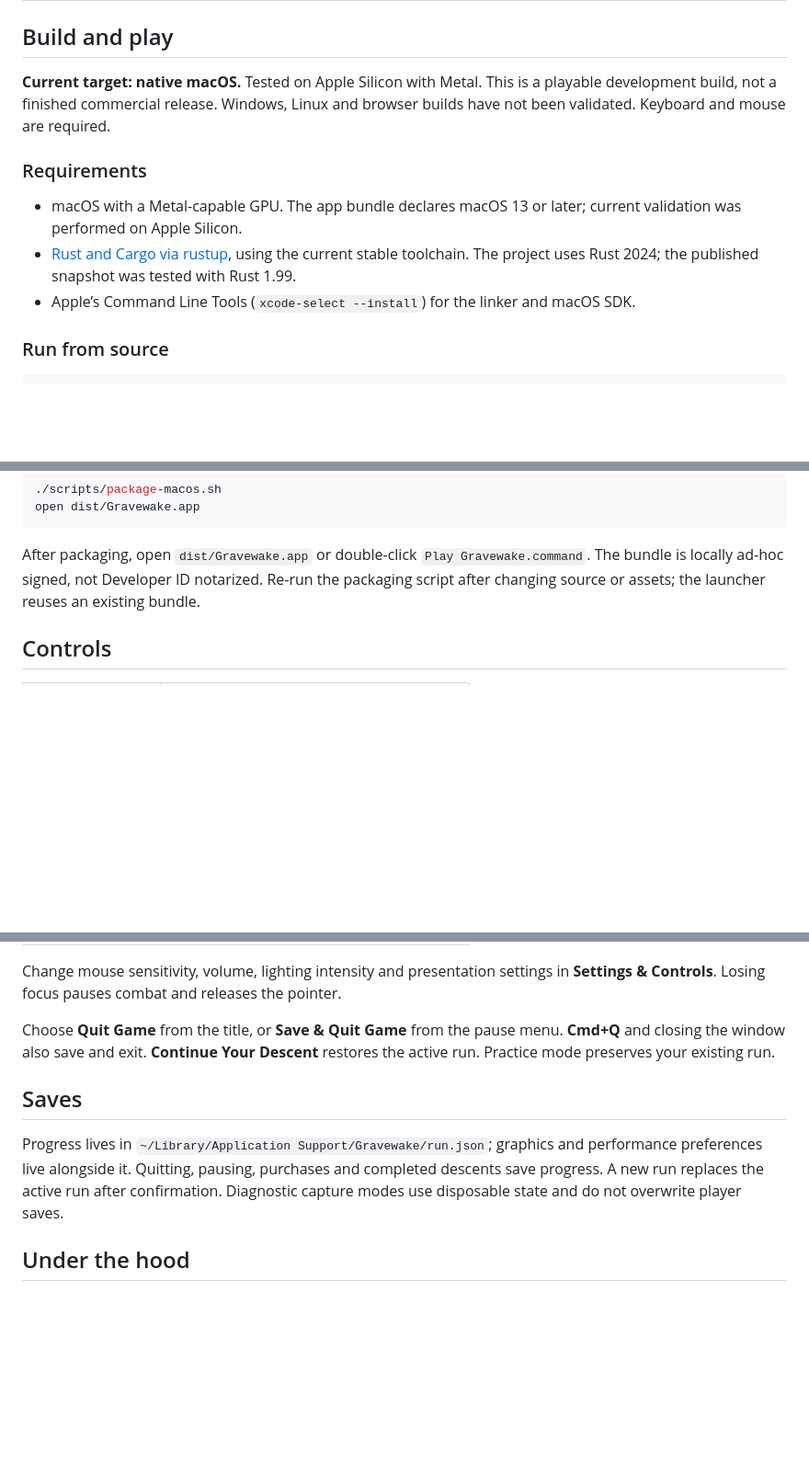
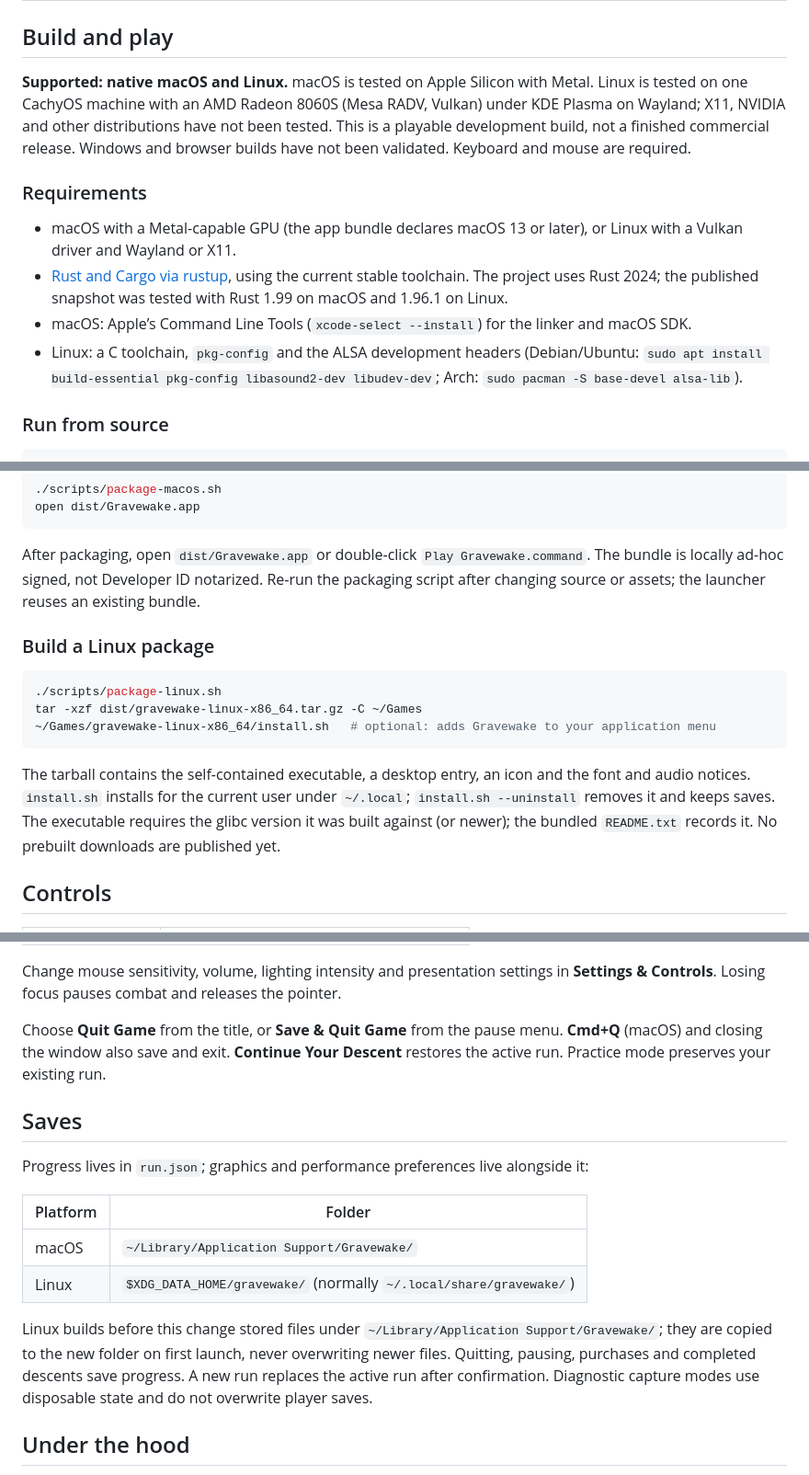
Before and after one commit to nearbycoder/gravewake, a Markdown page: README.md, 3 parts joined by grey strips. Shown at 92% size. Drawn GitHub-style; blank space fills up the shorter version.

````diff
--- a/README.md
+++ b/README.md
@@ -47,13 +47,14 @@ The 42-second trailer above was captured from the native game with in-game sound
 
 ## Build and play
 
-**Current target: native macOS.** Tested on Apple Silicon with Metal. This is a playable development build, not a finished commercial release. Windows, Linux and browser builds have not been validated. Keyboard and mouse are required.
+**Supported: native macOS and Linux.** macOS is tested on Apple Silicon with Metal. Linux is tested on one CachyOS machine with an AMD Radeon 8060S (Mesa RADV, Vulkan) under KDE Plasma on Wayland; X11, NVIDIA and other distributions have not been tested. This is a playable development build, not a finished commercial release. Windows and browser builds have not been validated. Keyboard and mouse are required.
 
 ### Requirements
 
-- macOS with a Metal-capable GPU. The app bundle declares macOS 13 or later; current validation was performed on Apple Silicon.
-- [Rust and Cargo via rustup](https://rust-lang.org/install.html), using the current stable toolchain. The project uses Rust 2024; the published snapshot was tested with Rust 1.99.
-- Apple’s Command Line Tools (`xcode-select --install`) for the linker and macOS SDK.
+- macOS with a Metal-capable GPU (the app bundle declares macOS 13 or later), or Linux with a Vulkan driver and Wayland or X11.
+- [Rust and Cargo via rustup](https://rust-lang.org/install.html), using the current stable toolchain. The project uses Rust 2024; the published snapshot was tested with Rust 1.99 on macOS and 1.96.1 on Linux.
+- macOS: Apple’s Command Line Tools (`xcode-select --install`) for the linker and macOS SDK.
+- Linux: a C toolchain, `pkg-config` and the ALSA development headers (Debian/Ubuntu: `sudo apt install build-essential pkg-config libasound2-dev libudev-dev`; Arch: `sudo pacman -S base-devel alsa-lib`).
 
 ### Run from source
 
@@ -74,6 +75,16 @@ open dist/Gravewake.app
 
 After packaging, open `dist/Gravewake.app` or double-click `Play Gravewake.command`. The bundle is locally ad-hoc signed, not Developer ID notarized. Re-run the packaging script after changing source or assets; the launcher reuses an existing bundle.
 
+### Build a Linux package
+
+```sh
+./scripts/package-linux.sh
+tar -xzf dist/gravewake-linux-x86_64.tar.gz -C ~/Games
+~/Games/gravewake-linux-x86_64/install.sh   # optional: adds Gravewake to your application menu
+```
+
+The tarball contains the self-contained executable, a desktop entry, an icon and the font and audio notices. `install.sh` installs for the current user under `~/.local`; `install.sh --uninstall` removes it and keeps saves. The executable requires the glibc version it was built against (or newer); the bundled `README.txt` records it. No prebuilt downloads are published yet.
+
 ## Controls
 
 | Input | Action |
@@ -92,11 +103,18 @@ After packaging, open `dist/Gravewake.app` or double-click `Play Gravewake.comma
 
 Change mouse sensitivity, volume, lighting intensity and presentation settings in **Settings & Controls**. Losing focus pauses combat and releases the pointer.
 
-Choose **Quit Game** from the title, or **Save & Quit Game** from the pause menu. **Cmd+Q** and closing the window also save and exit. **Continue Your Descent** restores the active run. Practice mode preserves your existing run.
+Choose **Quit Game** from the title, or **Save & Quit Game** from the pause menu. **Cmd+Q** (macOS) and closing the window also save and exit. **Continue Your Descent** restores the active run. Practice mode preserves your existing run.
 
 ## Saves
 
-Progress lives in `~/Library/Application Support/Gravewake/run.json`; graphics and performance preferences live alongside it. Quitting, pausing, purchases and completed descents save progress. A new run replaces the active run after confirmation. Diagnostic capture modes use disposable state and do not overwrite player saves.
+Progress lives in `run.json`; graphics and performance preferences live alongside it:
+
+| Platform | Folder |
+| --- | --- |
+| macOS | `~/Library/Application Support/Gravewake/` |
+| Linux | `$XDG_DATA_HOME/gravewake/` (normally `~/.local/share/gravewake/`) |
+
+Linux builds before this change stored files under `~/Library/Application Support/Gravewake/`; they are copied to the new folder on first launch, never overwriting newer files. Quitting, pausing, purchases and completed descents save progress. A new run replaces the active run after confirmation. Diagnostic capture modes use disposable state and do not overwrite player saves.
 
 ## Under the hood
 
````
Also changed, not shown: DEVELOPMENT.md (+2 -0 lines), assets/linux/gravewake-256.png (added), 5 other files.
